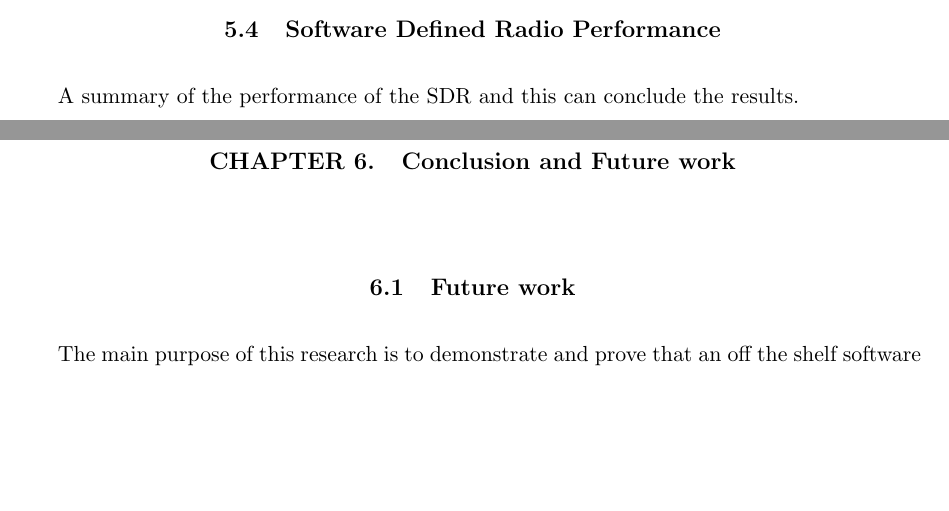
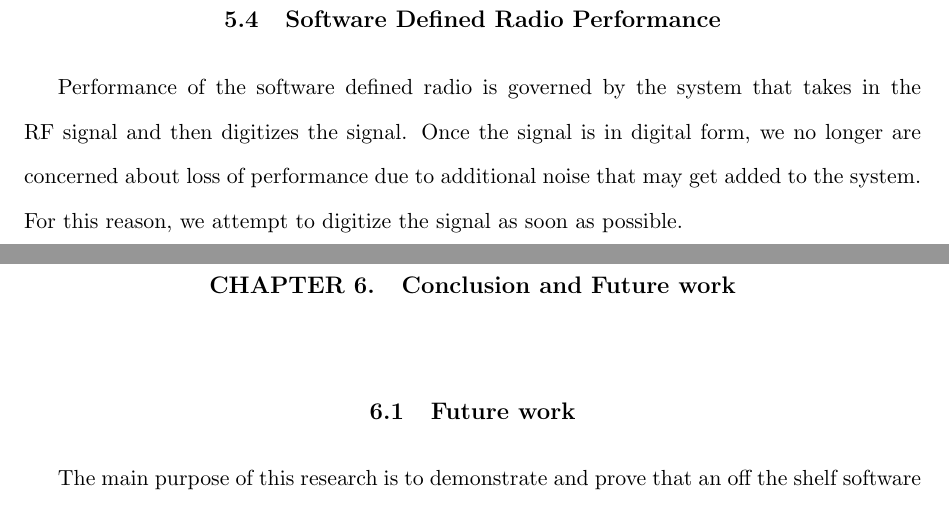
Before and after one commit to matgyver/Radiometer-SDR-Thesis, a LaTeX thesis (thesis.tex, which reads Body/chapter5.tex): two parts of pages 50 and 51 of 82 before the commit and two parts of pages 51 and 52 of 83 after it, joined at a grey line, cut so that both start at the same text, the shorter picture padded with empty space. Compiled offline with pdfLaTeX.

Commit message:
Added more to Chp. 5
Added more to the performance of the SDR in chp. 5

```diff
--- a/Body/chapter5.tex
+++ b/Body/chapter5.tex
@@ -48,5 +48,4 @@ The Square-law detector was added to our system in order to give us another refe
 
 
 \section{Software Defined Radio Performance}
-
-A summary of the performance of the SDR and this can conclude the results.
+Performance of the software defined radio is governed by the system that takes in the RF signal and then digitizes the signal.  Once the signal is in digital form, we no longer are concerned about loss of performance due to additional noise that may get added to the system.  For this reason, we attempt to digitize the signal as soon as possible.
```
